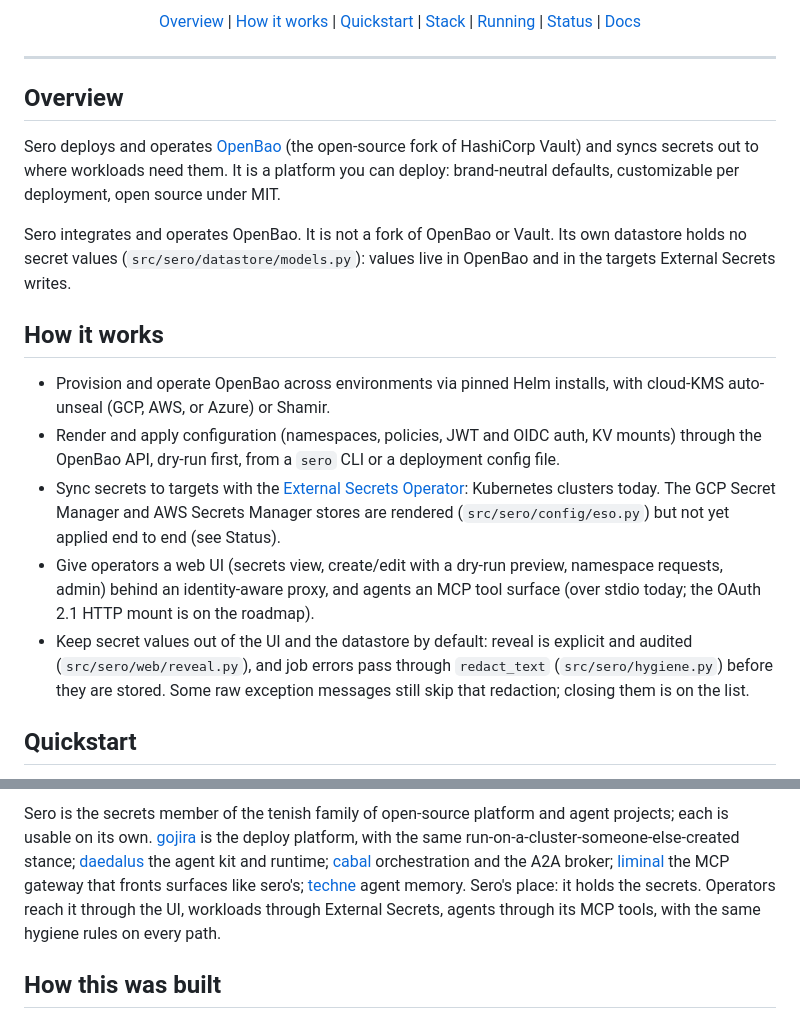
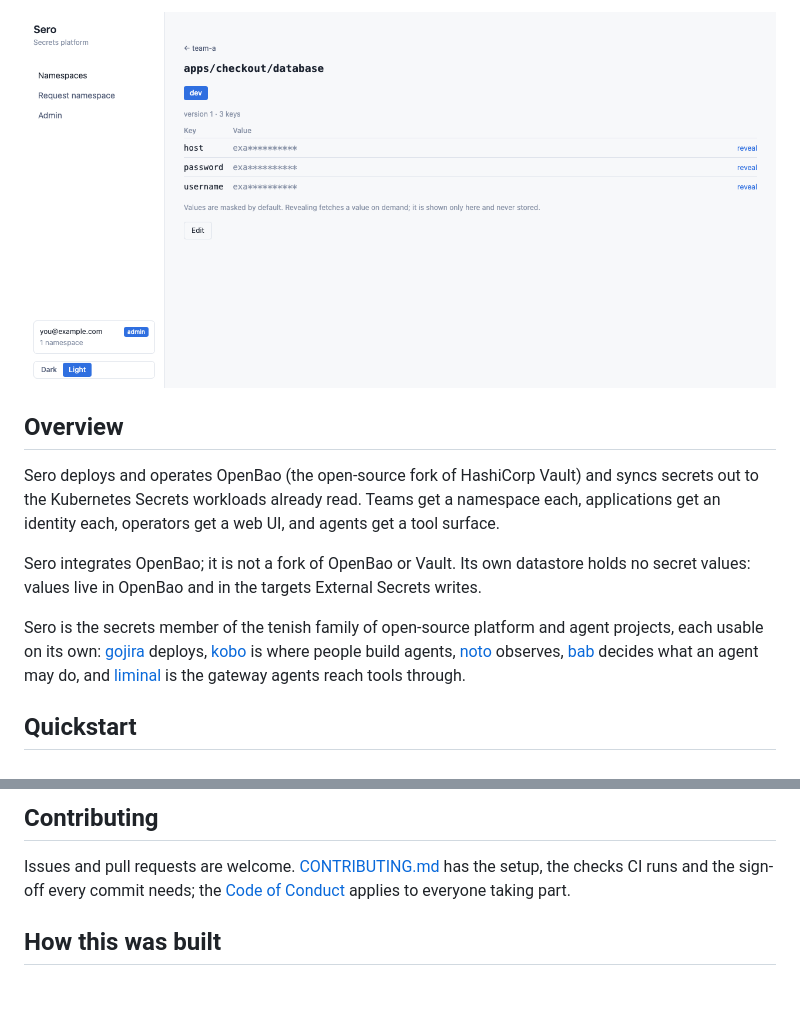
Before and after one commit to tenishai/sero, a Markdown page: README.md, 2 parts joined by grey strips. GitHub-like rendering; pictures changed too: docs/img/secret.png (added); blank space fills up the shorter version.

```diff
--- a/README.md
+++ b/README.md
@@ -12,44 +9,21 @@
 
-<p align="center">
-  <a href="#overview">Overview</a> |
-  <a href="#how-it-works">How it works</a> |
-  <a href="#quickstart">Quickstart</a> |
-  <a href="#stack">Stack</a> |
-  <a href="#running">Running</a> |
-  <a href="#status">Status</a> |
-  <a href="#docs">Docs</a>
-</p>
-
----
+![One secret in the Sero UI: keys listed, values masked, reveal on demand](docs/img/secret.png)
 
 ## Overview
 
-Sero deploys and operates [OpenBao](https://github.com/openbao/openbao) (the
-open-source fork of HashiCorp Vault) and syncs secrets out to where workloads
-need them. It is a platform you can deploy: brand-neutral defaults, customizable
-per deployment, open source under MIT.
+Sero deploys and operates OpenBao (the open-source fork of HashiCorp Vault) and syncs
+secrets out to the Kubernetes Secrets workloads already read. Teams get a namespace each,
+applications get an identity each, operators get a web UI, and agents get a tool surface.
 
-Sero integrates and operates OpenBao. It is not a fork of OpenBao or Vault. Its own
-datastore holds no secret values (`src/sero/datastore/models.py`): values live in OpenBao
-and in the targets External Secrets writes.
+Sero integrates OpenBao; it is not a fork of OpenBao or Vault. Its own datastore holds no
+secret values: values live in OpenBao and in the targets External Secrets writes.
 
-## How it works
-
-- Provision and operate OpenBao across environments via pinned Helm installs,
-  with cloud-KMS auto-unseal (GCP, AWS, or Azure) or Shamir.
-- Render and apply configuration (namespaces, policies, JWT and OIDC auth, KV
-  mounts) through the OpenBao API, dry-run first, from a `sero` CLI or a
-  deployment config file.
-- Sync secrets to targets with the [External Secrets Operator](https://github.com/external-secrets/external-secrets):
-  Kubernetes clusters today. The GCP Secret Manager and AWS Secrets Manager stores are
-  rendered (`src/sero/config/eso.py`) but not yet applied end to end (see Status).
-- Give operators a web UI (secrets view, create/edit with a dry-run preview,
-  namespace requests, admin) behind an identity-aware proxy, and agents an MCP
-  tool surface (over stdio today; the OAuth 2.1 HTTP mount is on the roadmap).
-- Keep secret values out of the UI and the datastore by default: reveal is explicit and
-  audited (`src/sero/web/reveal.py`), and job errors pass through `redact_text`
-  (`src/sero/hygiene.py`) before they are stored. Some raw exception messages still skip
-  that redaction; closing them is on the list.
+Sero is the secrets member of the tenish family of open-source platform and agent
+projects, each usable on its own: [gojira](https://github.com/tenishai/gojira) deploys,
+[kobo](https://github.com/tenishai/kobo) is where people build agents,
+[noto](https://github.com/tenishai/noto) observes, [bab](https://github.com/tenishai/bab)
+decides what an agent may do, and [liminal](https://github.com/tenishai/liminal) is the
+gateway agents reach tools through.
 
 ## Quickstart
 
@@ -162,12 +104,9 @@ The full list, with the PR for each piece and what the live proof covered, is in
 
-Sero is the secrets member of the tenish family of open-source platform and agent projects;
-each is usable on its own. [gojira](https://github.com/tenishai/gojira) is the deploy platform,
-with the same run-on-a-cluster-someone-else-created stance; [daedalus](https://github.com/tenishai/daedalus)
-the agent kit and runtime; [cabal](https://github.com/tenishai/cabal) orchestration and the A2A
-broker; [liminal](https://github.com/tenishai/liminal) the MCP gateway that fronts surfaces like
-sero's; [techne](https://github.com/tenishai/techne) agent memory. Sero's place: it holds the secrets. Operators reach it through the UI,
-workloads through External Secrets, agents through its MCP tools, with the same hygiene rules
-on every path.
+## Contributing
+
+Issues and pull requests are welcome. [CONTRIBUTING.md](CONTRIBUTING.md) has the setup,
+the checks CI runs and the sign-off every commit needs; the
+[Code of Conduct](CODE_OF_CONDUCT.md) applies to everyone taking part.
 
 ## How this was built
 
```
Also changed, not shown: other parts of README.md (+43 -78 lines).
